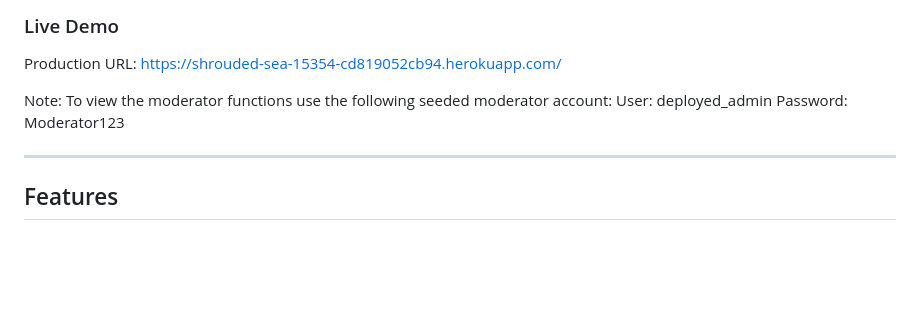
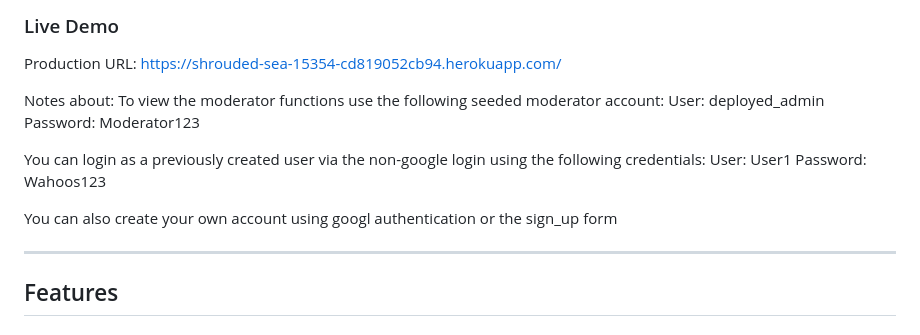
Before and after one commit to yueeez-c/Hoos-mart, a Markdown page: README.md, the part around the change. Drawn GitHub-style; blank space fills up the shorter version.

Commit message:
Revise README with login and moderator notes
Updated login instructions and added notes about moderator functions.

```diff
--- a/README.md
+++ b/README.md
@@ -32,9 +32,16 @@ Hoo-Mart is a full-featured student marketplace platform designed for the UVA co
 ### Live Demo
 Production URL: [https://shrouded-sea-15354-cd819052cb94.herokuapp.com/](https://shrouded-sea-15354-cd819052cb94.herokuapp.com/)
 
-Note: To view the moderator functions use the following seeded moderator account:
+Notes about:
+To view the moderator functions use the following seeded moderator account:
 User: deployed_admin
 Password: Moderator123
+
+You can login as a previously created user via the non-google login using the following credentials:
+User: User1
+Password: Wahoos123
+
+You can also create your own account using googl authentication or the sign_up form
 
 
 ---
```
